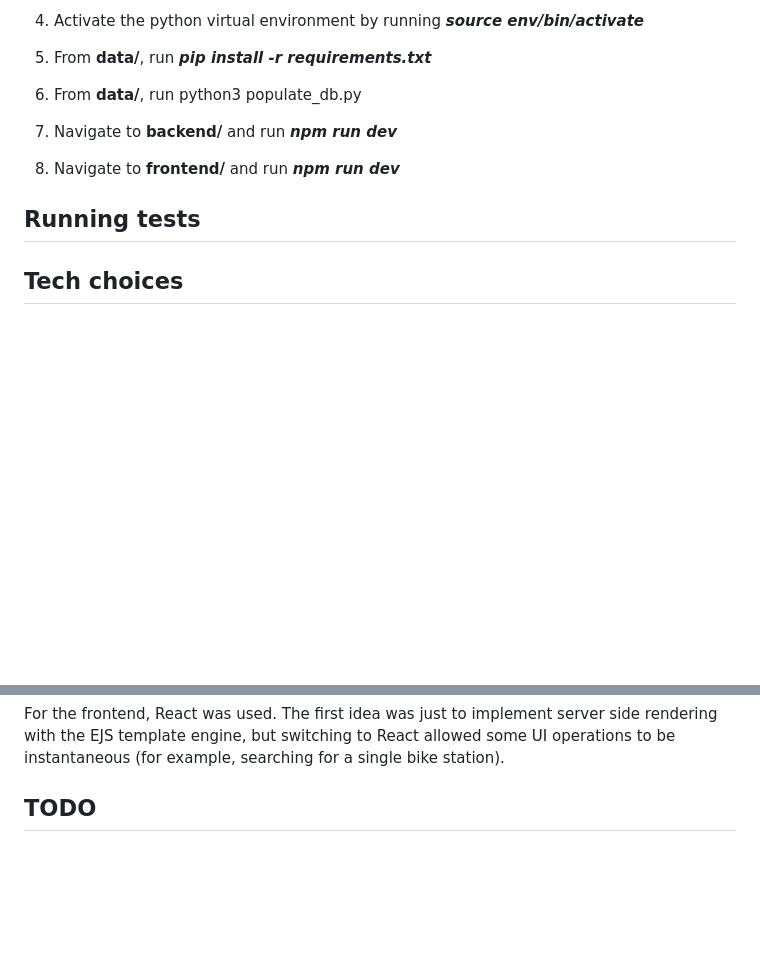
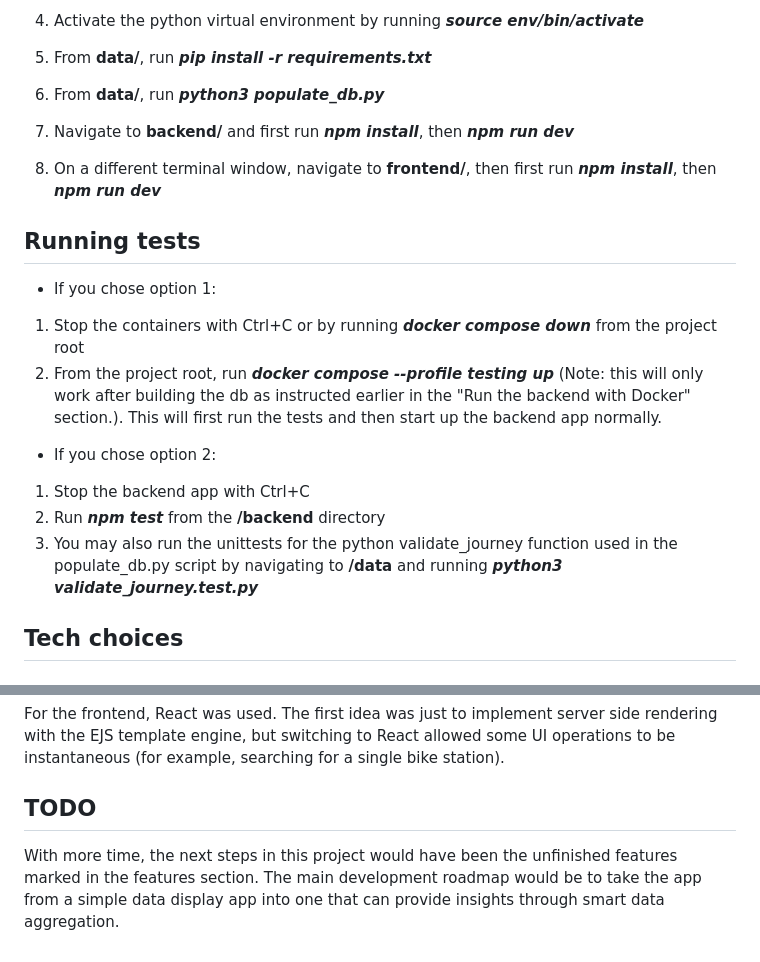
Before and after one commit to turunenv/helsinki-city-bike-app, a Markdown page: README.md, 2 parts joined by grey strips. GitHub-like rendering; blank space fills up the shorter version.

```diff
--- a/README.md
+++ b/README.md
@@ -92,11 +92,22 @@ Clone the project repository, make sure you have Node.js installed and move on t
 
 4. Activate the python virtual environment by running _**source env/bin/activate**_
 5. From **data/**, run _**pip install -r requirements.txt**_
-6. From **data/**, run python3 populate_db.py
-7. Navigate to **backend/** and run _**npm run dev**_
-8. Navigate to **frontend/** and run _**npm run dev**_
+6. From **data/**, run _**python3 populate_db.py**_
+7. Navigate to **backend/** and first run _**npm install**_, then _**npm run dev**_
+8. On a different terminal window, navigate to **frontend/**, then first run _**npm install**_, then _**npm run dev**_
 
 ## Running tests
+- If you chose option 1:
+1. Stop the containers with Ctrl+C or by running _**docker compose down**_ from the project root
+2. From the project root, run _**docker compose --profile testing up**_ (Note: this will only work after building the db as instructed earlier in the "Run the backend with Docker" section.). This will first run the tests and then start up the backend app normally.
+
+- If you chose option 2:
+1. Stop the backend app with Ctrl+C
+2. Run _**npm test**_ from the **/backend** directory
+3. You may also run the unittests for the python validate_journey function used in the populate_db.py script by navigating to **/data** and running _**python3 validate_journey.test.py**_
+
+
+
 
 ## Tech choices
 
@@ -109,3 +120,5 @@ The backend technologies used were Node.js together with express, and mysql for
 For the frontend, React was used. The first idea was just to implement server side rendering with the EJS template engine, but switching to React allowed some UI operations to be instantaneous (for example, searching for a single bike station).
 
 ## TODO
+
+With more time, the next steps in this project would have been the unfinished features marked in the features section. The main development roadmap would be to take the app from a simple data display app into one that can provide insights through smart data aggregation.
```
